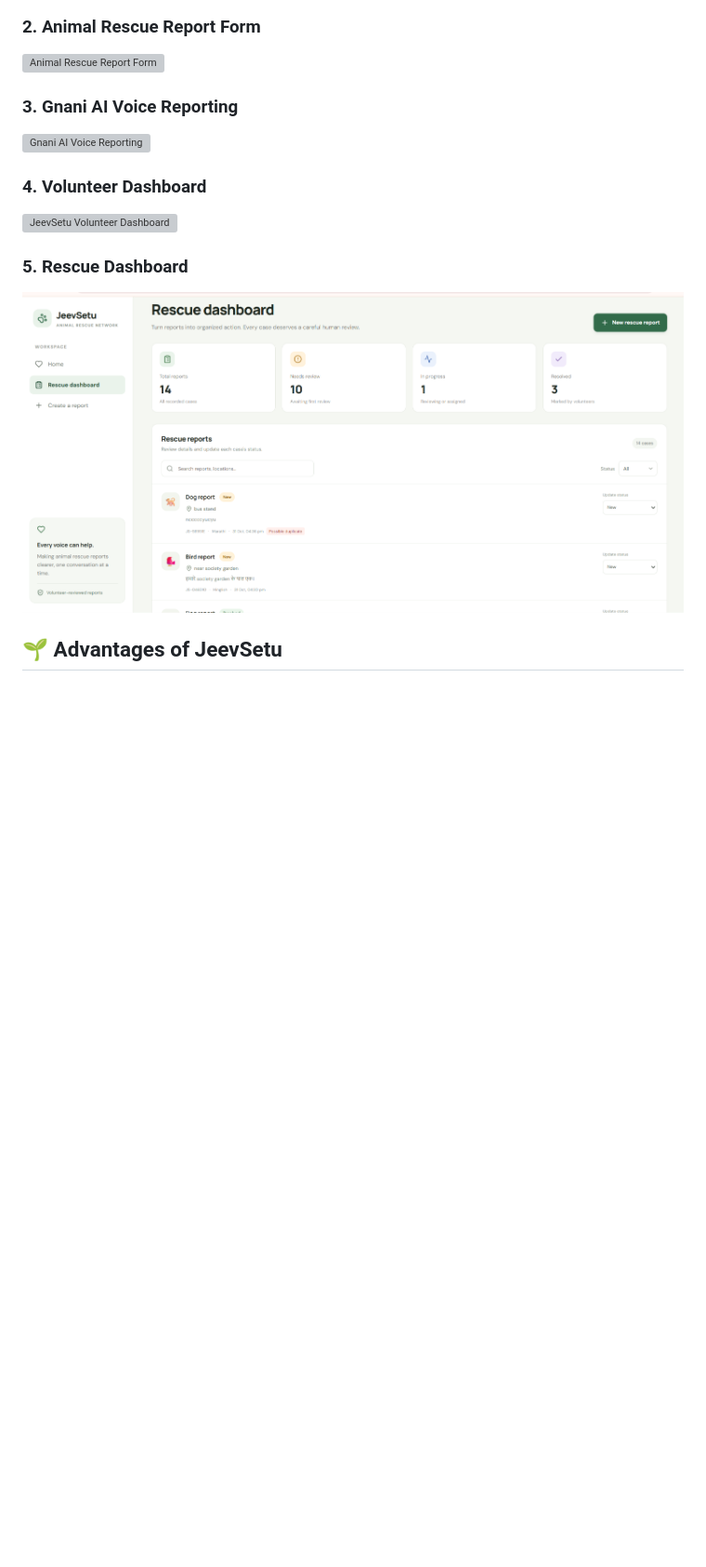
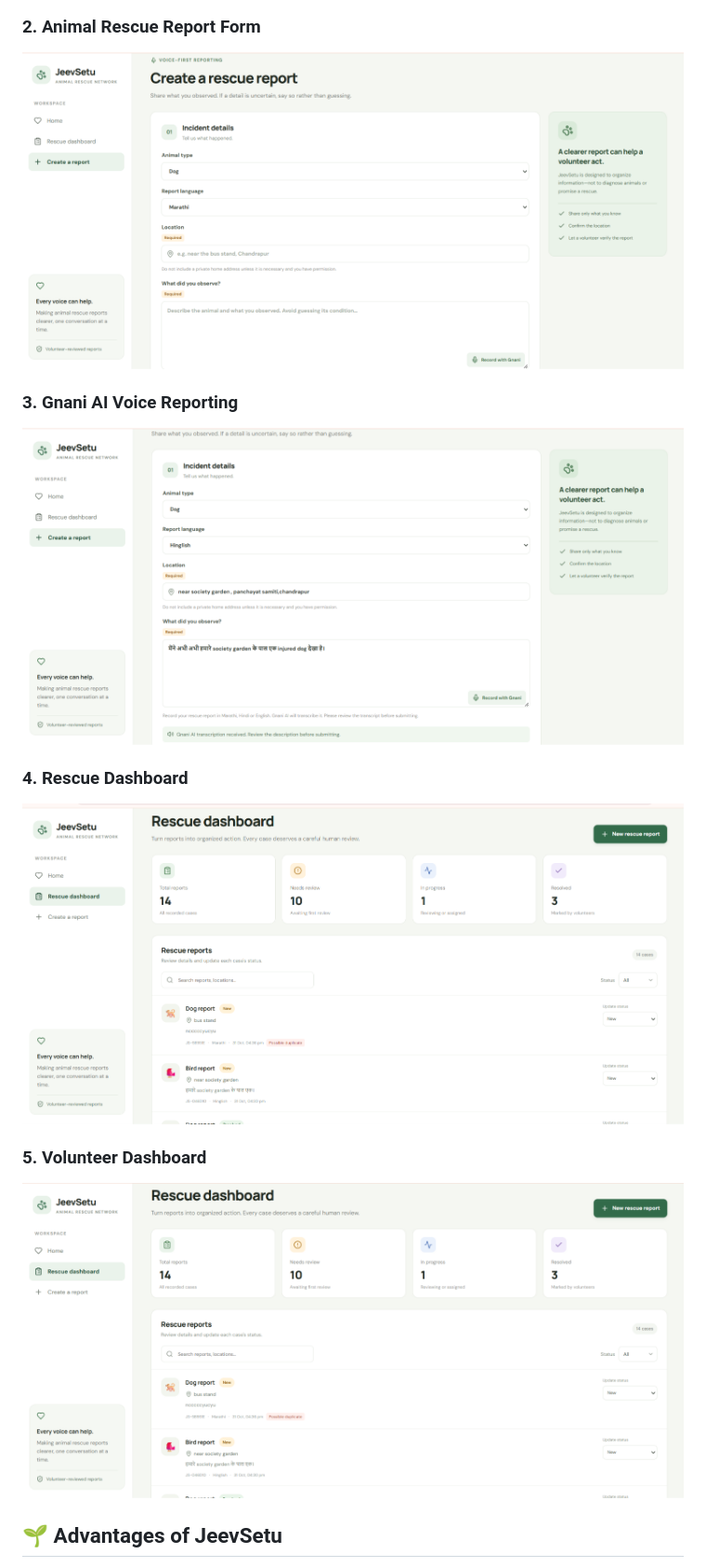
Before and after one commit to raningashrushti/Jeevsetu, a Markdown page: README.md, the part around the change. Shown at 93% size. Rendered like a GitHub page; pictures changed too: docs/screenshots/rescuedashboard.png (added); blank space fills up the shorter version; grey boxes are pictures that could not be loaded.

Commit message:
Add volunteer dashboard screenshot

```diff
--- a/README.md
+++ b/README.md
@@ -397,16 +397,16 @@ JeevSetu is deployed using:
 ![JeevSetu Homepage](docs/screenshots/homepage.png)
 
 ### 2. Animal Rescue Report Form
-![Animal Rescue Report Form](docs/screenshots/report-form.png)
+![Animal Rescue Report Form](docs/screenshots/animalrescuereportform.png)
 
 ### 3. Gnani AI Voice Reporting
-![Gnani AI Voice Reporting](docs/screenshots/voice-reporting.png)
+![Gnani AI Voice Reporting](docs/screenshots/report.png)
 
-### 4. Volunteer Dashboard
-![JeevSetu Volunteer Dashboard](docs/screenshots/volunteer-dashboard.png)
+### 4. Rescue Dashboard
+![JeevSetu Rescue Dashboard](docs/screenshots/rescue-dashboard.png)
+### 5. Volunteer Dashboard
+![JeevSetu Volunteer Dashboard](docs/screenshots/rescuedashboard.png)
 
-### 5. Rescue Dashboard
-![JeevSetu Rescue Dashboard](docs/screenshots/rescue-dashboard.png)
 ## 🌱 Advantages of JeevSetu
 
 - **Convenient reporting:** Provides an online place to submit animal rescue reports.
```
